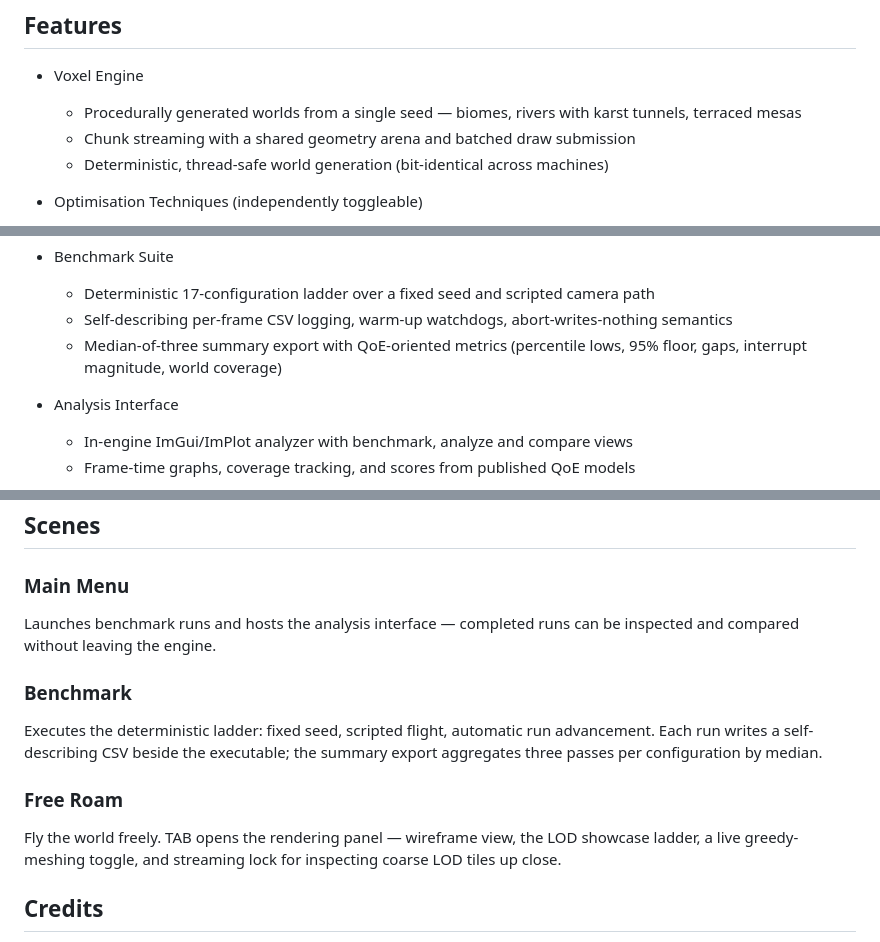
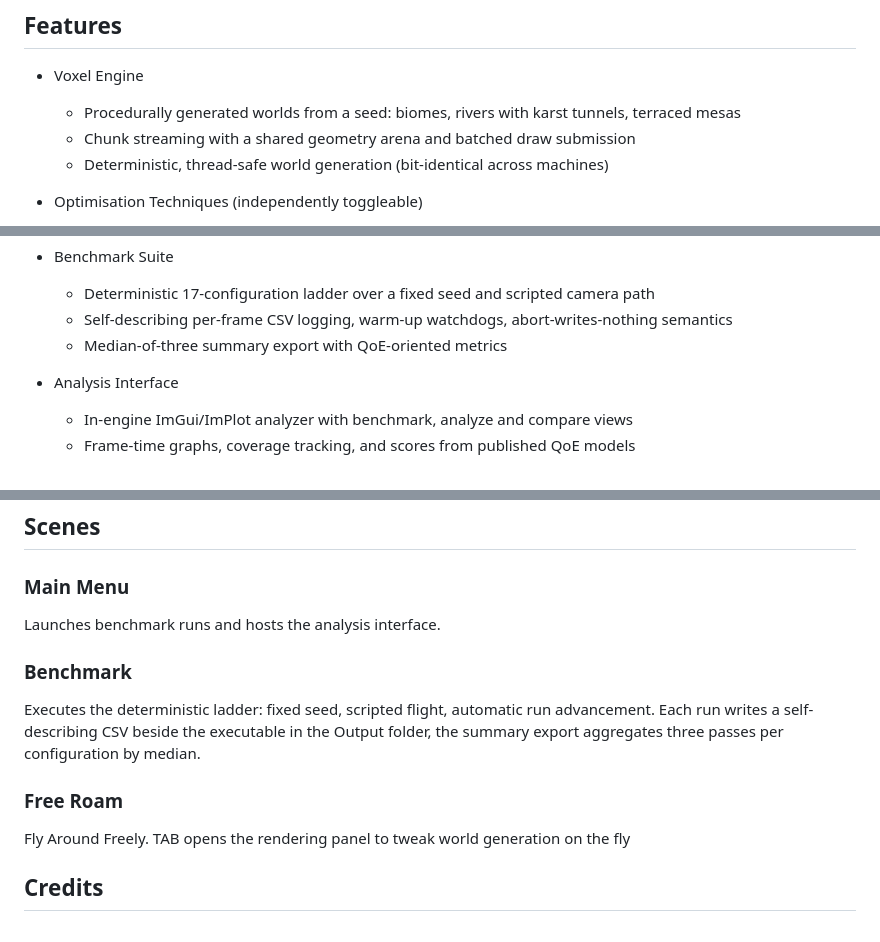
Before and after one commit to KoshiEatsBytes/RenderRaccoon-Reloaded, a Markdown page: README.md, 3 parts joined by grey strips. Drawn GitHub-style.

Commit message:
Refined README

```diff
--- a/README.md
+++ b/README.md
@@ -16,7 +16,7 @@ The instrument is a purpose-built C++20 / OpenGL 3.3 voxel engine with a procedu
 
 - Voxel Engine
 
-    - Procedurally generated worlds from a single seed — biomes, rivers with karst tunnels, terraced mesas
+    - Procedurally generated worlds from a seed: biomes, rivers with karst tunnels, terraced mesas
     - Chunk streaming with a shared geometry arena and batched draw submission
     - Deterministic, thread-safe world generation (bit-identical across machines)
 
@@ -32,7 +32,7 @@ The instrument is a purpose-built C++20 / OpenGL 3.3 voxel engine with a procedu
 
     - Deterministic 17-configuration ladder over a fixed seed and scripted camera path
     - Self-describing per-frame CSV logging, warm-up watchdogs, abort-writes-nothing semantics
-    - Median-of-three summary export with QoE-oriented metrics (percentile lows, 95% floor, gaps, interrupt magnitude, world coverage)
+    - Median-of-three summary export with QoE-oriented metrics
 
 - Analysis Interface
 
@@ -53,15 +55,15 @@ The instrument is a purpose-built C++20 / OpenGL 3.3 voxel engine with a procedu
 
 ### Main Menu
 
-Launches benchmark runs and hosts the analysis interface — completed runs can be inspected and compared without leaving the engine.
+Launches benchmark runs and hosts the analysis interface.
 
 ### Benchmark
 
-Executes the deterministic ladder: fixed seed, scripted flight, automatic run advancement. Each run writes a self-describing CSV beside the executable; the summary export aggregates three passes per configuration by median.
+Executes the deterministic ladder: fixed seed, scripted flight, automatic run advancement. Each run writes a self-describing CSV beside the executable in the Output folder, the summary export aggregates three passes per configuration by median.
 
 ### Free Roam
 
-Fly the world freely. TAB opens the rendering panel — wireframe view, the LOD showcase ladder, a live greedy-meshing toggle, and streaming lock for inspecting coarse LOD tiles up close.
+Fly Around Freely. TAB opens the rendering panel to tweak world generation on the fly
 
 ## Credits
 
```
Also changed, not shown: other parts of README.md (+5 -3 lines).
